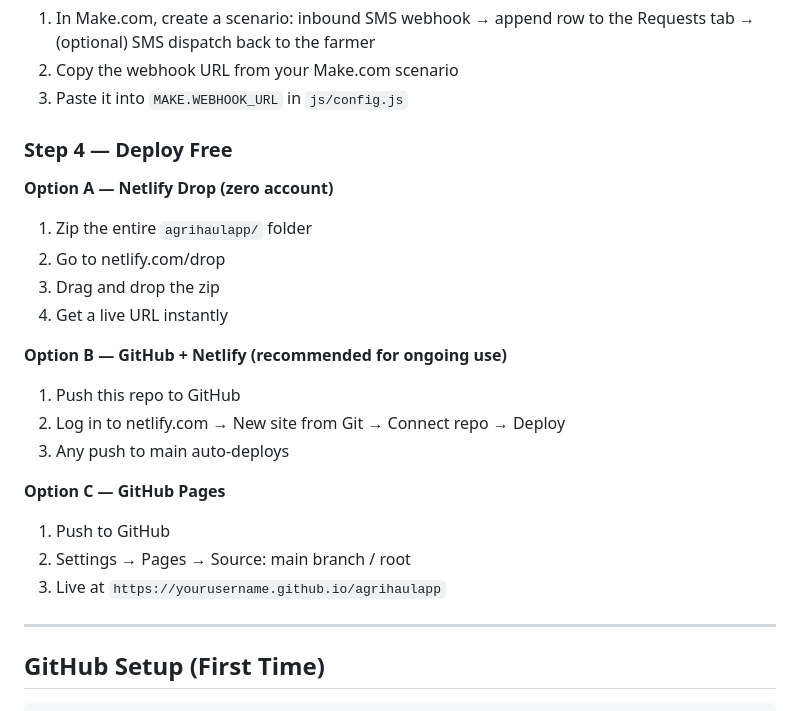
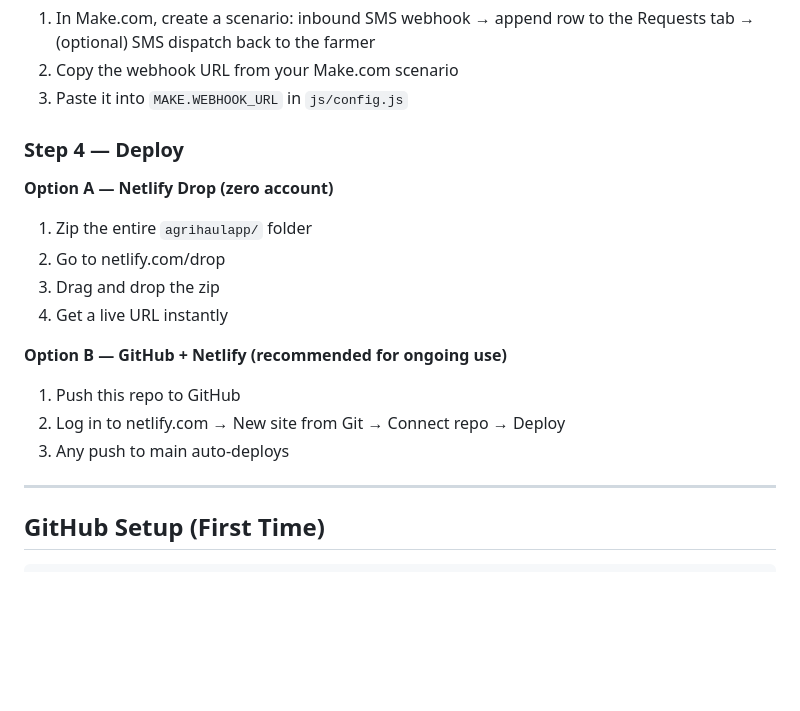
Before and after one commit to ojasvi-2002/agrihaulapp, a Markdown page: README.md, the part around the change. GitHub-like rendering; blank space fills up the shorter version.

```diff
--- a/README.md
+++ b/README.md
@@ -99,7 +99,7 @@ agrihaulapp/
 2. Copy the webhook URL from your Make.com scenario
 3. Paste it into `MAKE.WEBHOOK_URL` in `js/config.js`
 
-### Step 4 — Deploy Free
+### Step 4 — Deploy
 
 **Option A — Netlify Drop (zero account)**
 1. Zip the entire `agrihaulapp/` folder
@@ -111,12 +111,6 @@ agrihaulapp/
 1. Push this repo to GitHub
 2. Log in to netlify.com → New site from Git → Connect repo → Deploy
 3. Any push to main auto-deploys
-
-**Option C — GitHub Pages**
-1. Push to GitHub
-2. Settings → Pages → Source: main branch / root
-3. Live at `https://yourusername.github.io/agrihaulapp`
-
 ---
 
 ## GitHub Setup (First Time)
```
